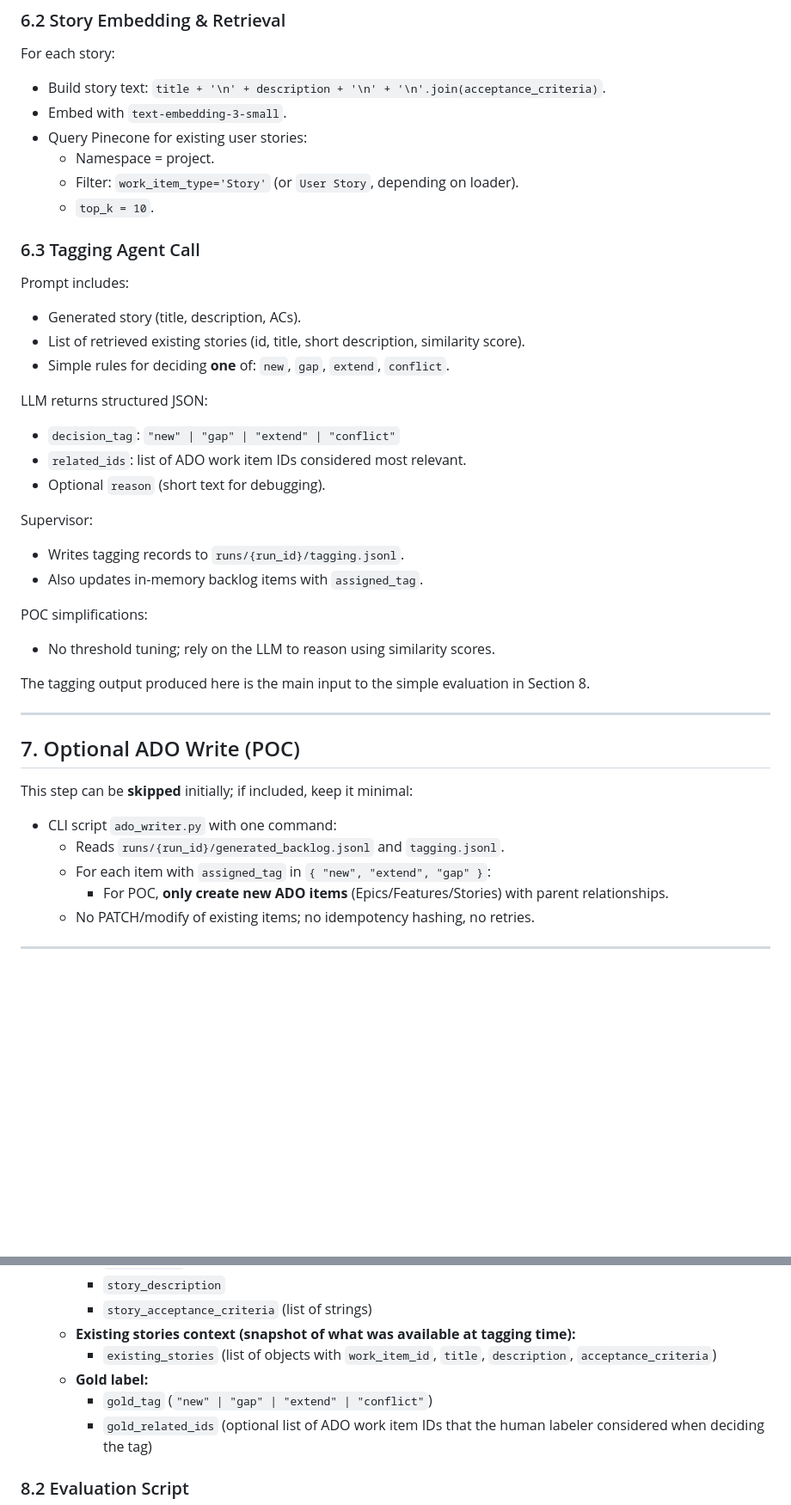
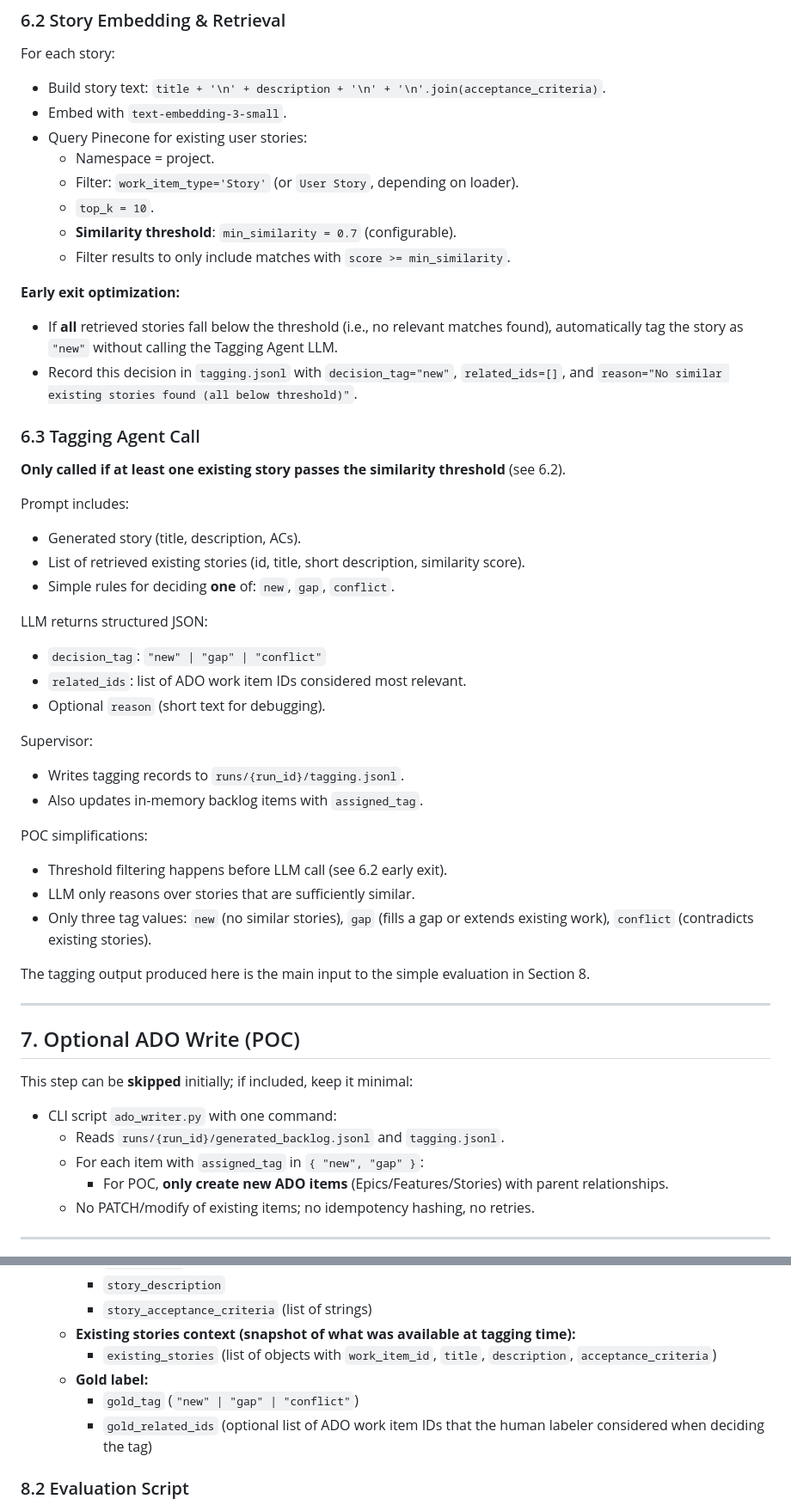
Before and after one commit to rickywck/srde-project, a Markdown page: plan-backlogSynthesizer-poc-simple.prompt.md, 2 parts joined by grey strips. Shown: that part at 86% size. GitHub-like rendering; blank space fills up the shorter version.

Commit message:
Minor update to the plan and add architecture constraints for the sample app

```diff
--- a/plan-backlogSynthesizer-poc-simple.prompt.md
+++ b/plan-backlogSynthesizer-poc-simple.prompt.md
@@ -183,16 +191,24 @@ For each story:
   - Namespace = project.
   - Filter: `work_item_type='Story'` (or `User Story`, depending on loader).
   - `top_k = 10`.
+  - **Similarity threshold**: `min_similarity = 0.7` (configurable).
+  - Filter results to only include matches with `score >= min_similarity`.
+
+**Early exit optimization:**
+- If **all** retrieved stories fall below the threshold (i.e., no relevant matches found), automatically tag the story as `"new"` without calling the Tagging Agent LLM.
+- Record this decision in `tagging.jsonl` with `decision_tag="new"`, `related_ids=[]`, and `reason="No similar existing stories found (all below threshold)"`.
 
 ### 6.3 Tagging Agent Call
+
+**Only called if at least one existing story passes the similarity threshold** (see 6.2).
 
 Prompt includes:
 - Generated story (title, description, ACs).
 - List of retrieved existing stories (id, title, short description, similarity score).
-- Simple rules for deciding **one** of: `new`, `gap`, `extend`, `conflict`.
+- Simple rules for deciding **one** of: `new`, `gap`, `conflict`.
 
 LLM returns structured JSON:
-- `decision_tag`: `"new" | "gap" | "extend" | "conflict"`
+- `decision_tag`: `"new" | "gap" | "conflict"`
 - `related_ids`: list of ADO work item IDs considered most relevant.
 - Optional `reason` (short text for debugging).
 
@@ -201,7 +217,9 @@ Supervisor:
 - Also updates in-memory backlog items with `assigned_tag`.
 
 POC simplifications:
-- No threshold tuning; rely on the LLM to reason using similarity scores.
+- Threshold filtering happens before LLM call (see 6.2 early exit).
+- LLM only reasons over stories that are sufficiently similar.
+- Only three tag values: `new` (no similar stories), `gap` (fills a gap or extends existing work), `conflict` (contradicts existing stories).
 
 The tagging output produced here is the main input to the simple evaluation in Section 8.
 
@@ -212,7 +230,7 @@ This step can be **skipped** initially; if included, keep it minimal:
 
 - CLI script `ado_writer.py` with one command:
   - Reads `runs/{run_id}/generated_backlog.jsonl` and `tagging.jsonl`.
-  - For each item with `assigned_tag` in `{ "new", "extend", "gap" }`:
+  - For each item with `assigned_tag` in `{ "new", "gap" }`:
     - For POC, **only create new ADO items** (Epics/Features/Stories) with parent relationships.
   - No PATCH/modify of existing items; no idempotency hashing, no retries.
 
@@ -231,7 +249,7 @@ For the POC, we add a **lightweight tagging evaluation** step to check whether t
   - **Existing stories context (snapshot of what was available at tagging time):**
     - `existing_stories` (list of objects with `work_item_id`, `title`, `description`, `acceptance_criteria`)
   - **Gold label:**
-    - `gold_tag` (`"new" | "gap" | "extend" | "conflict"`)
+    - `gold_tag` (`"new" | "gap" | "conflict"`)
     - `gold_related_ids` (optional list of ADO work item IDs that the human labeler considered when deciding the tag)
 
 ### 8.2 Evaluation Script
```
Also changed, not shown: other parts of plan-backlogSynthesizer-poc-simple.prompt.md (+17 -6 lines), architecture-constraints.md (added, +406 -0 lines).
